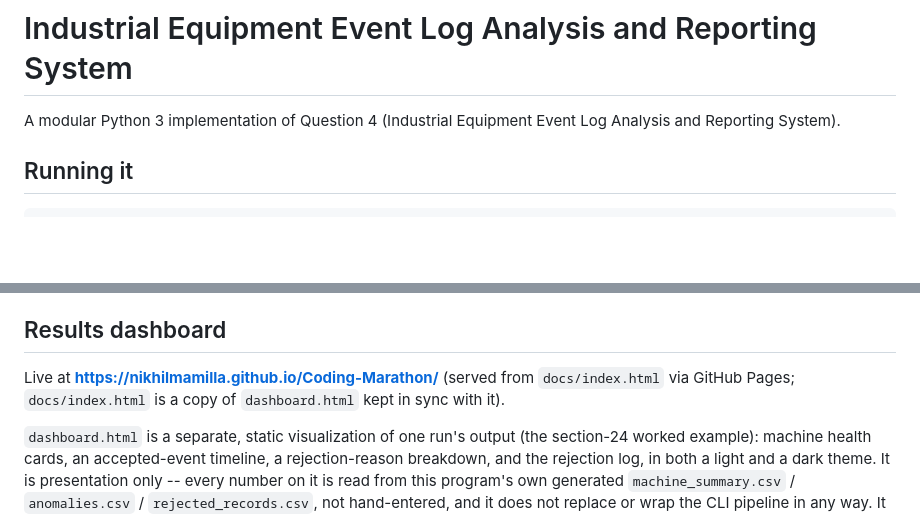
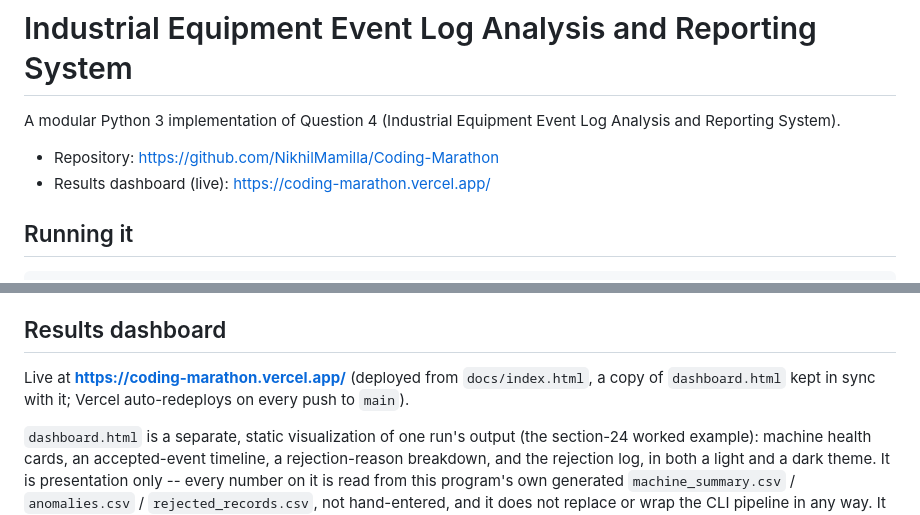
Before and after one commit to NikhilMamilla/Coding-Marathon, a Markdown page: README.md, 2 parts joined by grey strips. Drawn GitHub-style; blank space fills up the shorter version.

Commit message:
Add repo and live deploy links to README
Points to the GitHub repo and the Vercel-hosted results dashboard.

```diff
--- a/README.md
+++ b/README.md
@@ -2,6 +2,9 @@
 
 A modular Python 3 implementation of Question 4 (Industrial Equipment
 Event Log Analysis and Reporting System).
+
+* Repository: https://github.com/NikhilMamilla/Coding-Marathon
+* Results dashboard (live): https://coding-marathon.vercel.app/
 
 ## Running it
 
@@ -72,9 +75,9 @@ and `build_duplicate_id_set` directly (no file I/O). They cover:
 
 ## Results dashboard
 
-Live at **https://nikhilmamilla.github.io/Coding-Marathon/** (served from
-`docs/index.html` via GitHub Pages; `docs/index.html` is a copy of
-`dashboard.html` kept in sync with it).
+Live at **https://coding-marathon.vercel.app/** (deployed from
+`docs/index.html`, a copy of `dashboard.html` kept in sync with it;
+Vercel auto-redeploys on every push to `main`).
 
 `dashboard.html` is a separate, static visualization of one run's
 output (the section-24 worked example): machine health cards, an
```
